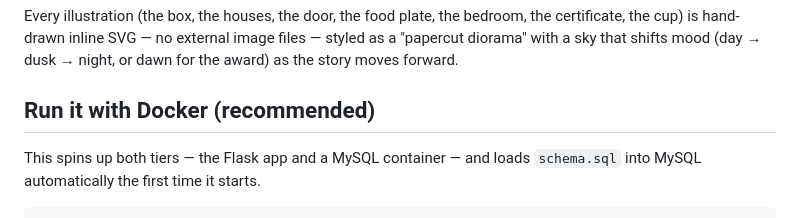
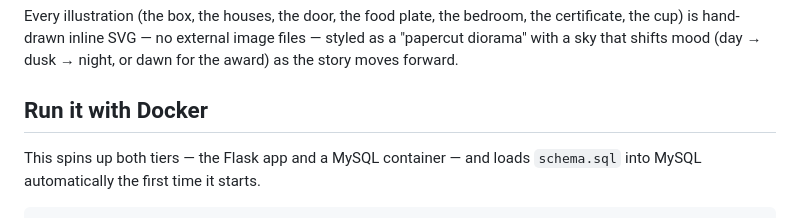
Before and after one commit to rashmi-rve/live-your-life, a Markdown page: README.md, the part around the change. GitHub-like rendering.

```diff
--- a/README.md
+++ b/README.md
@@ -27,7 +27,7 @@ bedroom, the certificate, the cup) is hand-drawn inline SVG — no external
 image files — styled as a "papercut diorama" with a sky that shifts mood
 (day → dusk → night, or dawn for the award) as the story moves forward.
 
-## Run it with Docker (recommended)
+## Run it with Docker
 
 This spins up both tiers — the Flask app and a MySQL container — and
 loads `schema.sql` into MySQL automatically the first time it starts.
```
